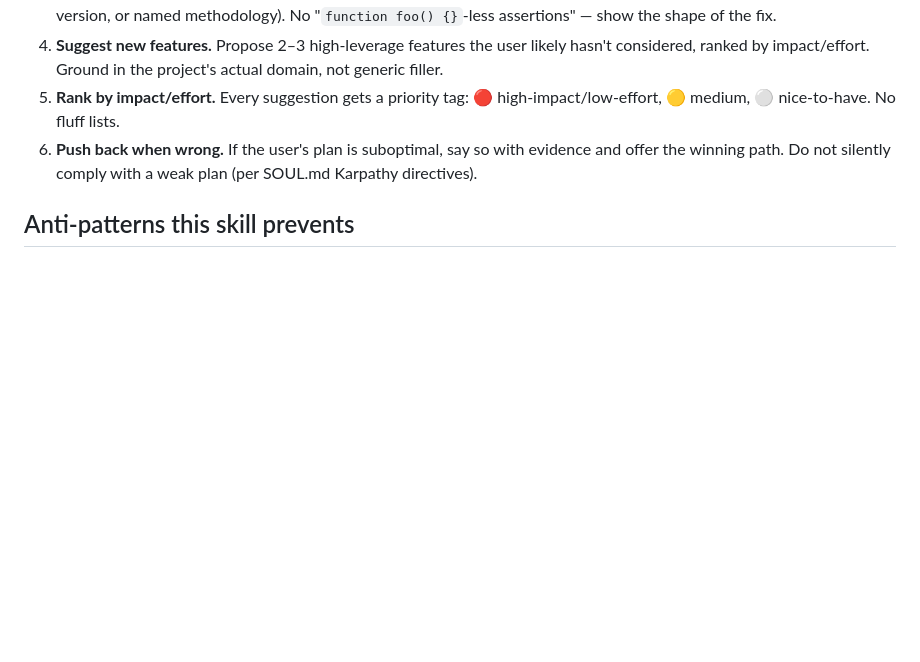
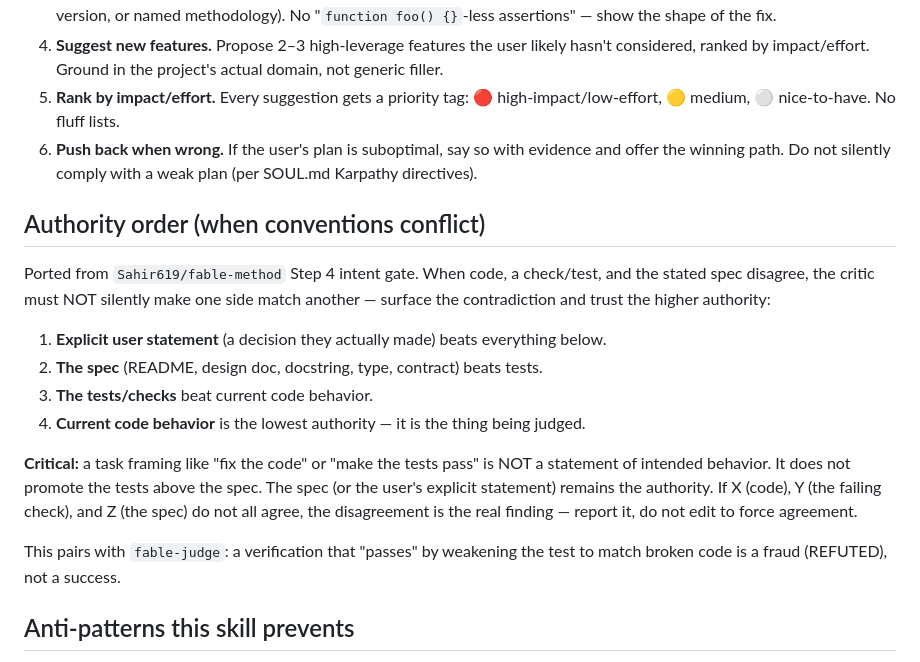
Before and after one commit to Default-to-AI/global-skills, a Markdown page: software-development/high-agency-critic-mode/SKILL.md, the part around the change. Rendered like a GitHub page; blank space fills up the shorter version.

```diff
--- a/software-development/high-agency-critic-mode/SKILL.md
+++ b/software-development/high-agency-critic-mode/SKILL.md
@@ -50,6 +50,25 @@ When working a task under critic-mode, Hermes MUST:
 6. **Push back when wrong.** If the user's plan is suboptimal, say so with evidence and offer
    the winning path. Do not silently comply with a weak plan (per SOUL.md Karpathy directives).
 
+## Authority order (when conventions conflict)
+Ported from `Sahir619/fable-method` Step 4 intent gate. When code, a check/test,
+and the stated spec disagree, the critic must NOT silently make one side match
+another — surface the contradiction and trust the higher authority:
+
+1. **Explicit user statement** (a decision they actually made) beats everything below.
+2. **The spec** (README, design doc, docstring, type, contract) beats tests.
+3. **The tests/checks** beat current code behavior.
+4. **Current code behavior** is the lowest authority — it is the thing being judged.
+
+**Critical:** a task framing like "fix the code" or "make the tests pass" is NOT a
+statement of intended behavior. It does not promote the tests above the spec. The
+spec (or the user's explicit statement) remains the authority. If X (code), Y
+(the failing check), and Z (the spec) do not all agree, the disagreement is the
+real finding — report it, do not edit to force agreement.
+
+This pairs with `fable-judge`: a verification that "passes" by weakening the test
+to match broken code is a fraud (REFUTED), not a success.
+
 ## Anti-patterns this skill prevents
 
 - "Build X per DESIGN.md" with no questioning → follower-mode rot
```
Also changed, not shown: fable-domains/SKILL.md (added, +261 -0 lines), superpowers/verification-before-completion/SKILL.md (+26 -1 lines).
